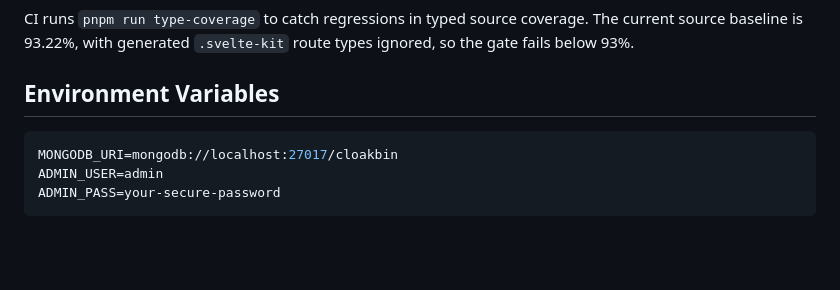
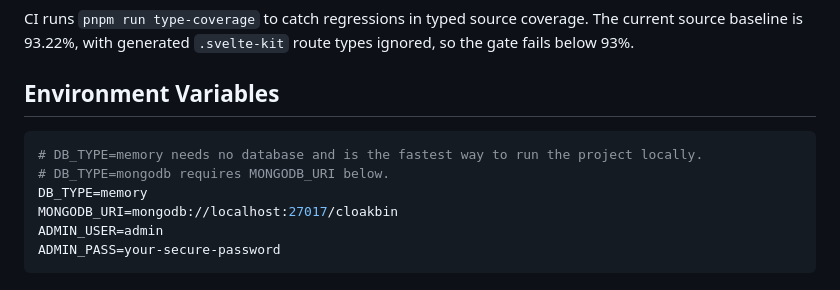
Before and after one commit to Ishannaik/CloakBin, a Markdown page: README.md, the part around the change. Rendered like a GitHub page; blank space fills up the shorter version.

Commit message:
docs: add DB_TYPE to env block (#196)
Signed-off-by: Sebastian Legarraga <64795732+slegarraga@users.noreply.github.com>

````diff
--- a/README.md
+++ b/README.md
@@ -132,6 +132,9 @@ so the gate fails below 93%.
 ## Environment Variables
 
 ```env
+# DB_TYPE=memory needs no database and is the fastest way to run the project locally.
+# DB_TYPE=mongodb requires MONGODB_URI below.
+DB_TYPE=memory
 MONGODB_URI=mongodb://localhost:27017/cloakbin
 ADMIN_USER=admin
 ADMIN_PASS=your-secure-password
````
